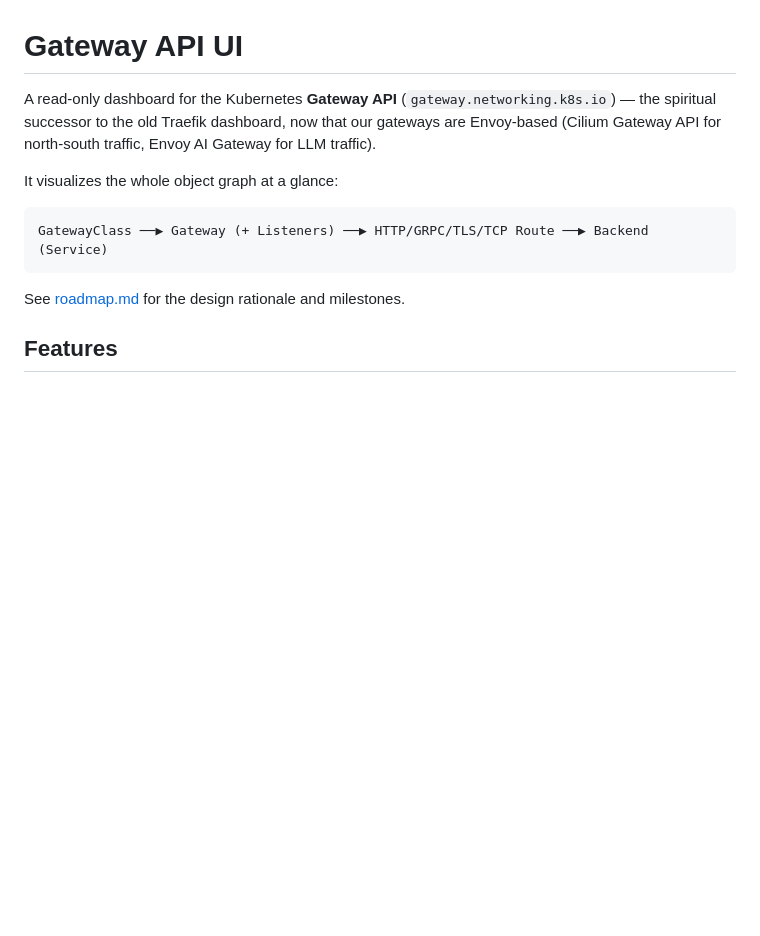
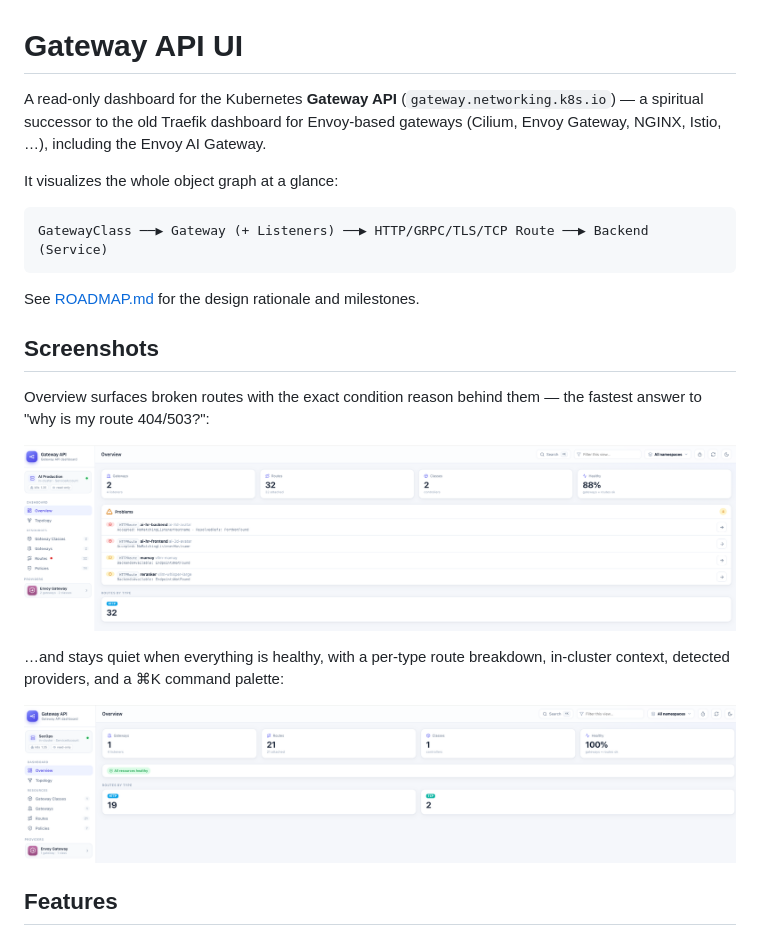
Before and after one commit to wacken89/gateway-api-ui, a Markdown page: README.md, the part around the change. Rendered like a GitHub page; pictures changed too: images/gateway-api-ui-1.png (added), images/gateway-api-ui-2.png (added); blank space fills up the shorter version.

Commit message:
gateway api

````diff
--- a/README.md
+++ b/README.md
@@ -1,8 +1,8 @@
 # Gateway API UI
 
-A read-only dashboard for the Kubernetes **Gateway API** (`gateway.networking.k8s.io`) —
-the spiritual successor to the old Traefik dashboard, now that our gateways are Envoy-based
-(Cilium Gateway API for north-south traffic, Envoy AI Gateway for LLM traffic).
+A read-only dashboard for the Kubernetes **Gateway API** (`gateway.networking.k8s.io`) — a
+spiritual successor to the old Traefik dashboard for Envoy-based gateways (Cilium, Envoy Gateway,
+NGINX, Istio, …), including the Envoy AI Gateway.
 
 It visualizes the whole object graph at a glance:
 
@@ -10,7 +10,19 @@ It visualizes the whole object graph at a glance:
 GatewayClass ──▶ Gateway (+ Listeners) ──▶ HTTP/GRPC/TLS/TCP Route ──▶ Backend (Service)
 ```
 
-See [roadmap.md](roadmap.md) for the design rationale and milestones.
+See [ROADMAP.md](ROADMAP.md) for the design rationale and milestones.
+
+## Screenshots
+
+Overview surfaces broken routes with the exact condition reason behind them — the fastest answer
+to "why is my route 404/503?":
+
+![Overview with problem detection](images/gateway-api-ui-1.png)
+
+…and stays quiet when everything is healthy, with a per-type route breakdown, in-cluster context,
+detected providers, and a ⌘K command palette:
+
+![Healthy overview](images/gateway-api-ui-2.png)
 
 ## Features
 
````
